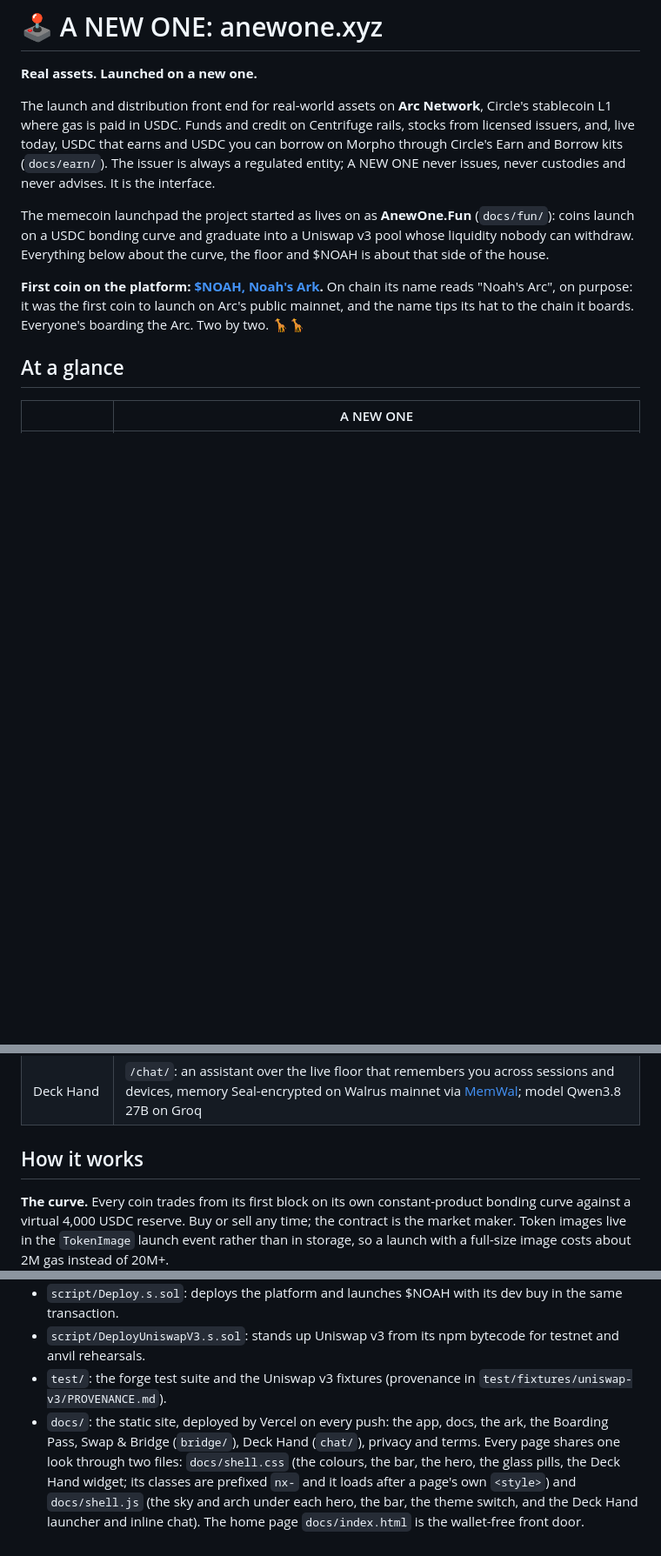
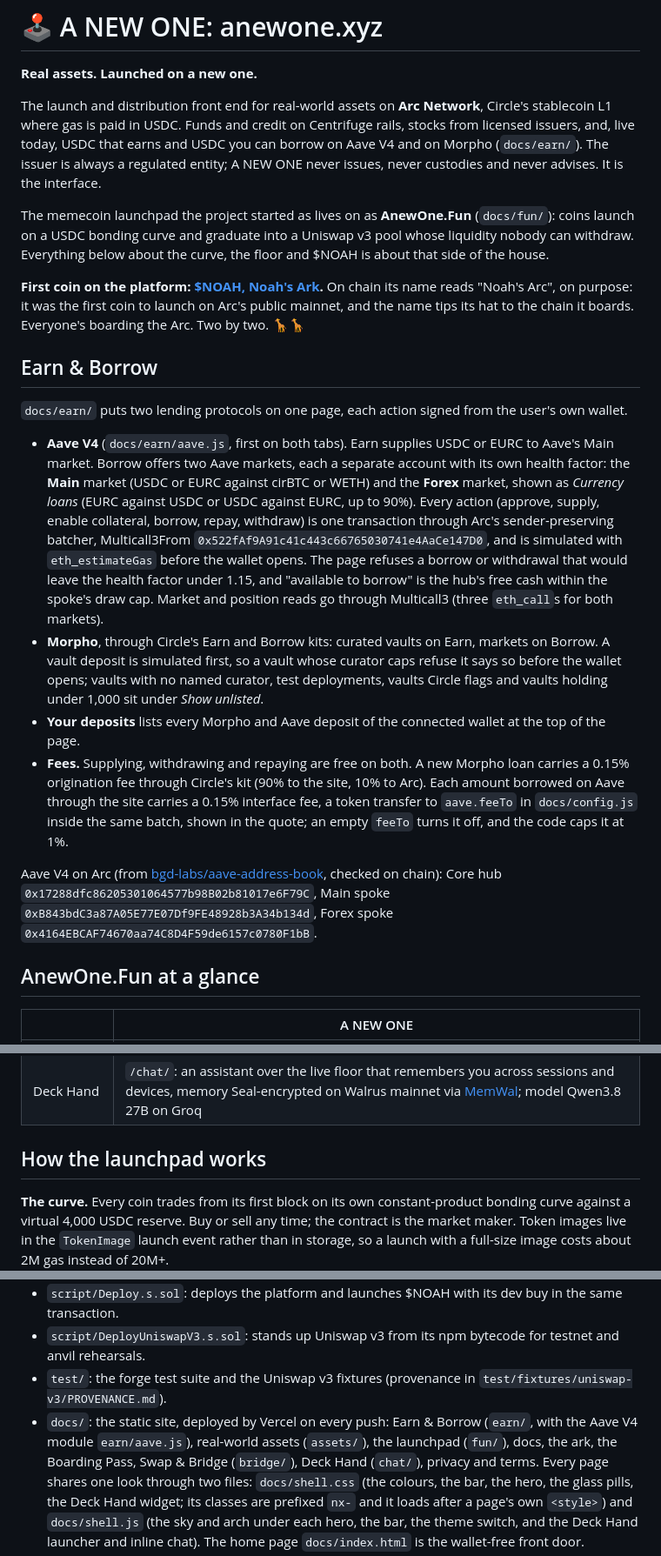
Before and after one commit to izzetcakmak/anewone, a Markdown page: README.md, 3 parts joined by grey strips. Shown at 87% size. GitHub-like rendering; blank space fills up the shorter version.

Commit message:
readme: Earn & Borrow section with Aave V4 and Morpho, refreshed intro and layout

```diff
--- a/README.md
+++ b/README.md
@@ -4,8 +4,8 @@
 
 The launch and distribution front end for real-world assets on **Arc Network**, Circle's stablecoin L1 where gas
 is paid in USDC. Funds and credit on Centrifuge rails, stocks from licensed issuers, and, live today, USDC that
-earns and USDC you can borrow on Morpho through Circle's Earn and Borrow kits (`docs/earn/`). The issuer is always
-a regulated entity; A NEW ONE never issues, never custodies and never advises. It is the interface.
+earns and USDC you can borrow on Aave V4 and on Morpho (`docs/earn/`). The issuer is always a regulated entity;
+A NEW ONE never issues, never custodies and never advises. It is the interface.
 
 The memecoin launchpad the project started as lives on as **AnewOne.Fun** (`docs/fun/`): coins launch on a USDC
 bonding curve and graduate into a Uniswap v3 pool whose liquidity nobody can withdraw. Everything below about the
@@ -15,7 +15,32 @@ curve, the floor and $NOAH is about that side of the house.
 on purpose: it was the first coin to launch on Arc's public mainnet, and the name tips its hat to the chain it
 boards. Everyone's boarding the Arc. Two by two. 🦒🦒
 
-## At a glance
+## Earn & Borrow
+
+`docs/earn/` puts two lending protocols on one page, each action signed from the user's own wallet.
+
+- **Aave V4** (`docs/earn/aave.js`, first on both tabs). Earn supplies USDC or EURC to Aave's Main market. Borrow
+  offers two Aave markets, each a separate account with its own health factor: the **Main** market (USDC or EURC
+  against cirBTC or WETH) and the **Forex** market, shown as *Currency loans* (EURC against USDC or USDC against EURC,
+  up to 90%). Every action (approve, supply, enable collateral, borrow, repay, withdraw) is one transaction through
+  Arc's sender-preserving batcher, Multicall3From `0x522fAf9A91c41c443c66765030741e4AaCe147D0`, and is simulated with
+  `eth_estimateGas` before the wallet opens. The page refuses a borrow or withdrawal that would leave the health
+  factor under 1.15, and "available to borrow" is the hub's free cash within the spoke's draw cap. Market and
+  position reads go through Multicall3 (three `eth_call`s for both markets).
+- **Morpho**, through Circle's Earn and Borrow kits: curated vaults on Earn, markets on Borrow. A vault deposit is
+  simulated first, so a vault whose curator caps refuse it says so before the wallet opens; vaults with no named
+  curator, test deployments, vaults Circle flags and vaults holding under 1,000 sit under *Show unlisted*.
+- **Your deposits** lists every Morpho and Aave deposit of the connected wallet at the top of the page.
+- **Fees.** Supplying, withdrawing and repaying are free on both. A new Morpho loan carries a 0.15% origination fee
+  through Circle's kit (90% to the site, 10% to Arc). Each amount borrowed on Aave through the site carries a 0.15%
+  interface fee, a token transfer to `aave.feeTo` in `docs/config.js` inside the same batch, shown in the quote;
+  an empty `feeTo` turns it off, and the code caps it at 1%.
+
+Aave V4 on Arc (from [bgd-labs/aave-address-book](https://github.com/bgd-labs/aave-address-book), checked on chain):
+Core hub `0x17288dfc86205301064577b98B02b81017e6F79C`, Main spoke `0xB843bdC3a87A05E77E07Df9FE48928b3A34b134d`,
+Forex spoke `0x4164EBCAF74670aa74C8D4F59de6157c0780F1bB`.
+
+## AnewOne.Fun at a glance
 
 | | A NEW ONE |
 |---|---|
@@ -28,7 +53,7 @@ boards. Everyone's boarding the Arc. Two by two. 🦒🦒
 | Sign-in | Any browser wallet (MetaMask, OKX, Rabby), WalletConnect to a wallet app from a phone or by QR, or Continue with Email or Social (Google, X, Discord, Apple, email code) for a non-custodial wallet |
 | Deck Hand | `/chat/`: an assistant over the live floor that remembers you across sessions and devices, memory Seal-encrypted on Walrus mainnet via [MemWal](https://github.com/MystenLabs/MemWal); model Qwen3.8 27B on Groq |
 
-## How it works
+## How the launchpad works
 
 **The curve.** Every coin trades from its first block on its own constant-product bonding curve against a
 virtual 4,000 USDC reserve. Buy or sell any time; the contract is the market maker. Token images live in the
@@ -110,7 +135,8 @@ On Arc mainnet the platform points at Uniswap's official v3 deployment: factory
 - `script/Deploy.s.sol`: deploys the platform and launches $NOAH with its dev buy in the same transaction.
 - `script/DeployUniswapV3.s.sol`: stands up Uniswap v3 from its npm bytecode for testnet and anvil rehearsals.
 - `test/`: the forge test suite and the Uniswap v3 fixtures (provenance in `test/fixtures/uniswap-v3/PROVENANCE.md`).
-- `docs/`: the static site, deployed by Vercel on every push: the app, docs, the ark, the Boarding Pass,
+- `docs/`: the static site, deployed by Vercel on every push: Earn & Borrow (`earn/`, with the Aave V4 module
+  `earn/aave.js`), real-world assets (`assets/`), the launchpad (`fun/`), docs, the ark, the Boarding Pass,
   Swap & Bridge (`bridge/`), Deck Hand (`chat/`), privacy and terms. Every page shares one look through two files:
   `docs/shell.css` (the colours, the bar, the hero, the glass pills, the Deck Hand widget; its classes are prefixed `nx-`
   and it loads after a page's own `<style>`) and `docs/shell.js` (the sky and arch under each hero, the bar, the theme
```
